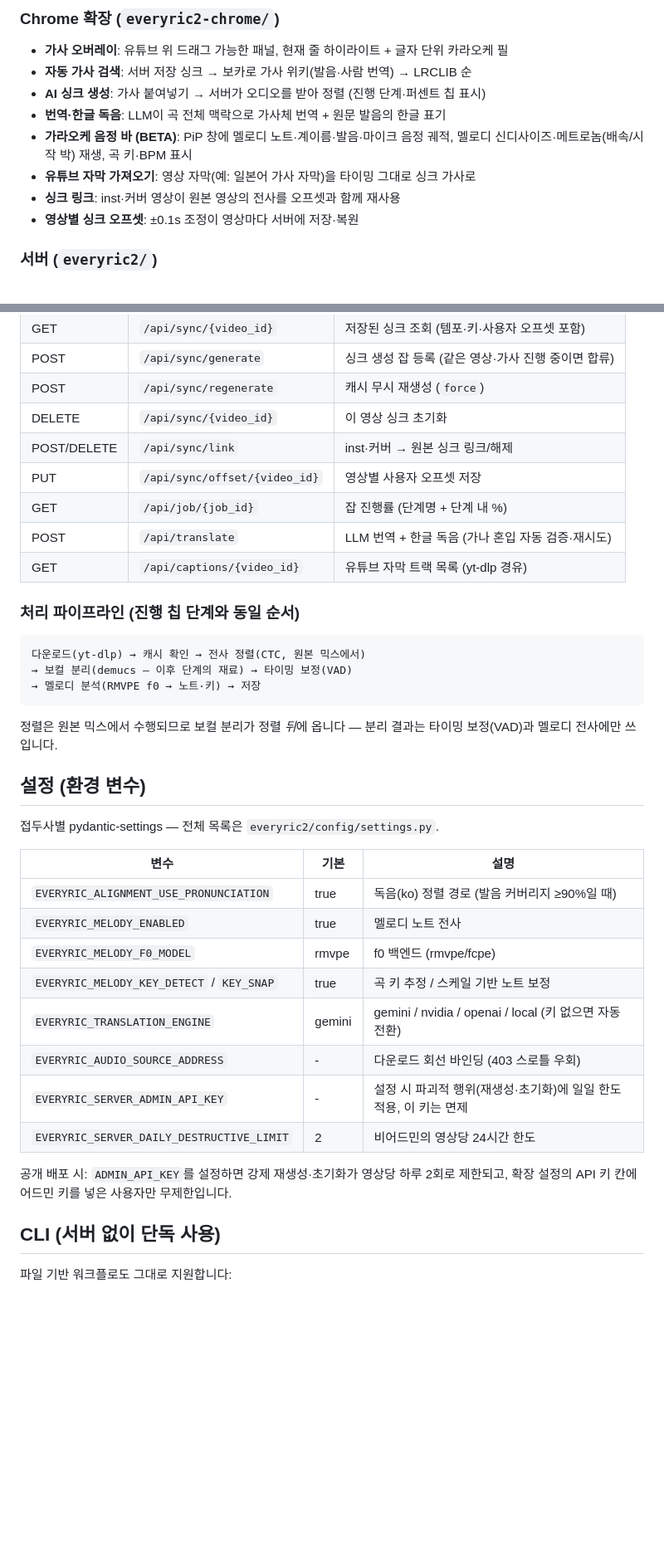
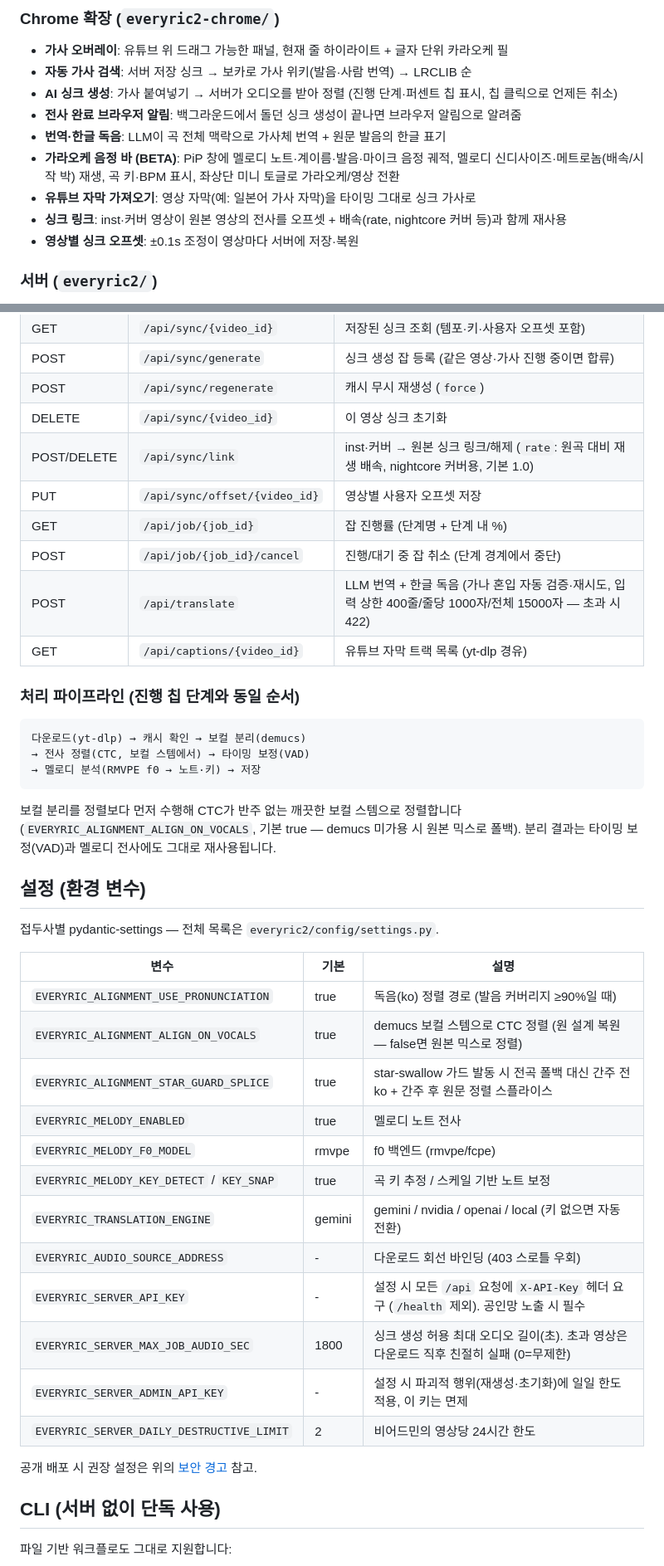
Before and after one commit to onpe5679/Everyric2, a Markdown page: README.md, 2 parts joined by grey strips. Shown at 83% size. Drawn GitHub-style; blank space fills up the shorter version.

Commit message:
docs: security notes, cancel/link-rate/limit API rows, updated pipeline order
edge-audit 후속 README 갱신 — 기본 127.0.0.1 바인딩·노출 시 API_KEY 필수 경고,
환경변수 표, 잡 취소·링크 배속·translate 입력 상한 API 표, 보컬 분리→정렬
파이프라인 순서 반영.

Co-Authored-By: Claude Fable 5 <noreply@anthropic.com>

````diff
--- a/README.md
+++ b/README.md
@@ -17,11 +17,12 @@
 ### Chrome 확장 (`everyric2-chrome/`)
 - **가사 오버레이**: 유튜브 위 드래그 가능한 패널, 현재 줄 하이라이트 + 글자 단위 카라오케 필
 - **자동 가사 검색**: 서버 저장 싱크 → 보카로 가사 위키(발음·사람 번역) → LRCLIB 순
-- **AI 싱크 생성**: 가사 붙여넣기 → 서버가 오디오를 받아 정렬 (진행 단계·퍼센트 칩 표시)
+- **AI 싱크 생성**: 가사 붙여넣기 → 서버가 오디오를 받아 정렬 (진행 단계·퍼센트 칩 표시, 칩 클릭으로 언제든 취소)
+- **전사 완료 브라우저 알림**: 백그라운드에서 돌던 싱크 생성이 끝나면 브라우저 알림으로 알려줌
 - **번역·한글 독음**: LLM이 곡 전체 맥락으로 가사체 번역 + 원문 발음의 한글 표기
-- **가라오케 음정 바 (BETA)**: PiP 창에 멜로디 노트·계이름·발음·마이크 음정 궤적, 멜로디 신디사이즈·메트로놈(배속/시작 박) 재생, 곡 키·BPM 표시
+- **가라오케 음정 바 (BETA)**: PiP 창에 멜로디 노트·계이름·발음·마이크 음정 궤적, 멜로디 신디사이즈·메트로놈(배속/시작 박) 재생, 곡 키·BPM 표시, 좌상단 미니 토글로 가라오케/영상 전환
 - **유튜브 자막 가져오기**: 영상 자막(예: 일본어 가사 자막)을 타이밍 그대로 싱크 가사로
-- **싱크 링크**: inst·커버 영상이 원본 영상의 전사를 오프셋과 함께 재사용
+- **싱크 링크**: inst·커버 영상이 원본 영상의 전사를 오프셋 + 배속(rate, nightcore 커버 등)과 함께 재사용
 - **영상별 싱크 오프셋**: ±0.1s 조정이 영상마다 서버에 저장·복원
 
 ### 서버 (`everyric2/`)
@@ -80,21 +94,22 @@ npm install && npm run build
 | POST | `/api/sync/generate` | 싱크 생성 잡 등록 (같은 영상·가사 진행 중이면 합류) |
 | POST | `/api/sync/regenerate` | 캐시 무시 재생성 (`force`) |
 | DELETE | `/api/sync/{video_id}` | 이 영상 싱크 초기화 |
-| POST/DELETE | `/api/sync/link` | inst·커버 → 원본 싱크 링크/해제 |
+| POST/DELETE | `/api/sync/link` | inst·커버 → 원본 싱크 링크/해제 (`rate`: 원곡 대비 재생 배속, nightcore 커버용, 기본 1.0) |
 | PUT | `/api/sync/offset/{video_id}` | 영상별 사용자 오프셋 저장 |
 | GET | `/api/job/{job_id}` | 잡 진행률 (단계명 + 단계 내 %) |
-| POST | `/api/translate` | LLM 번역 + 한글 독음 (가나 혼입 자동 검증·재시도) |
+| POST | `/api/job/{job_id}/cancel` | 진행/대기 중 잡 취소 (단계 경계에서 중단) |
+| POST | `/api/translate` | LLM 번역 + 한글 독음 (가나 혼입 자동 검증·재시도, 입력 상한 400줄/줄당 1000자/전체 15000자 — 초과 시 422) |
 | GET | `/api/captions/{video_id}` | 유튜브 자막 트랙 목록 (yt-dlp 경유) |
 
 ### 처리 파이프라인 (진행 칩 단계와 동일 순서)
 
 ```
-다운로드(yt-dlp) → 캐시 확인 → 전사 정렬(CTC, 원본 믹스에서)
-→ 보컬 분리(demucs — 이후 단계의 재료) → 타이밍 보정(VAD)
+다운로드(yt-dlp) → 캐시 확인 → 보컬 분리(demucs)
+→ 전사 정렬(CTC, 보컬 스템에서) → 타이밍 보정(VAD)
 → 멜로디 분석(RMVPE f0 → 노트·키) → 저장
 ```
 
-정렬은 원본 믹스에서 수행되므로 보컬 분리가 정렬 *뒤*에 옵니다 — 분리 결과는 타이밍 보정(VAD)과 멜로디 전사에만 쓰입니다.
+보컬 분리를 정렬보다 먼저 수행해 CTC가 반주 없는 깨끗한 보컬 스템으로 정렬합니다 (`EVERYRIC_ALIGNMENT_ALIGN_ON_VOCALS`, 기본 true — demucs 미가용 시 원본 믹스로 폴백). 분리 결과는 타이밍 보정(VAD)과 멜로디 전사에도 그대로 재사용됩니다.
 
 ## 설정 (환경 변수)
 
@@ -103,15 +118,19 @@ npm install && npm run build
 | 변수 | 기본 | 설명 |
 |---|---|---|
 | `EVERYRIC_ALIGNMENT_USE_PRONUNCIATION` | true | 독음(ko) 정렬 경로 (발음 커버리지 ≥90%일 때) |
+| `EVERYRIC_ALIGNMENT_ALIGN_ON_VOCALS` | true | demucs 보컬 스템으로 CTC 정렬 (원 설계 복원 — false면 원본 믹스로 정렬) |
+| `EVERYRIC_ALIGNMENT_STAR_GUARD_SPLICE` | true | star-swallow 가드 발동 시 전곡 폴백 대신 간주 전 ko + 간주 후 원문 정렬 스플라이스 |
 | `EVERYRIC_MELODY_ENABLED` | true | 멜로디 노트 전사 |
 | `EVERYRIC_MELODY_F0_MODEL` | rmvpe | f0 백엔드 (rmvpe/fcpe) |
 | `EVERYRIC_MELODY_KEY_DETECT` / `KEY_SNAP` | true | 곡 키 추정 / 스케일 기반 노트 보정 |
 | `EVERYRIC_TRANSLATION_ENGINE` | gemini | gemini / nvidia / openai / local (키 없으면 자동 전환) |
 | `EVERYRIC_AUDIO_SOURCE_ADDRESS` | - | 다운로드 회선 바인딩 (403 스로틀 우회) |
+| `EVERYRIC_SERVER_API_KEY` | - | 설정 시 모든 `/api` 요청에 `X-API-Key` 헤더 요구 (`/health` 제외). 공인망 노출 시 필수 |
+| `EVERYRIC_SERVER_MAX_JOB_AUDIO_SEC` | 1800 | 싱크 생성 허용 최대 오디오 길이(초). 초과 영상은 다운로드 직후 친절히 실패 (0=무제한) |
 | `EVERYRIC_SERVER_ADMIN_API_KEY` | - | 설정 시 파괴적 행위(재생성·초기화)에 일일 한도 적용, 이 키는 면제 |
 | `EVERYRIC_SERVER_DAILY_DESTRUCTIVE_LIMIT` | 2 | 비어드민의 영상당 24시간 한도 |
 
-공개 배포 시: `ADMIN_API_KEY`를 설정하면 강제 재생성·초기화가 영상당 하루 2회로 제한되고, 확장 설정의 API 키 칸에 어드민 키를 넣은 사용자만 무제한입니다.
+공개 배포 시 권장 설정은 위의 [보안 경고](#빠른-시작) 참고.
 
 ## CLI (서버 없이 단독 사용)
 
````
Also changed, not shown: other parts of README.md (+14 -1 lines).
